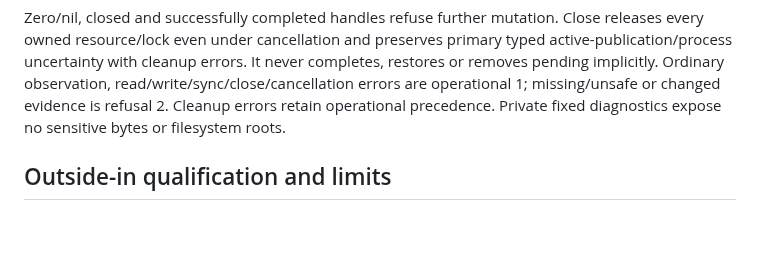
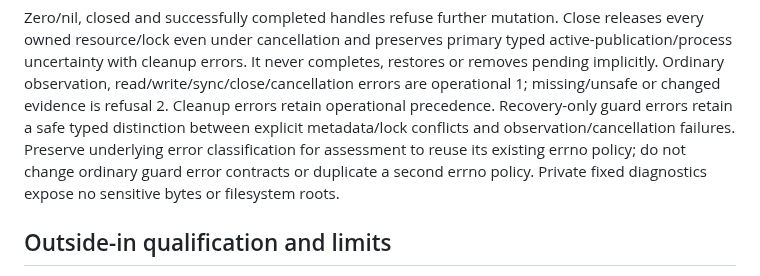
Before and after one commit to anoop2811/software-factory-template, a Markdown page: docs/adr/0096-interrupted-publication-recovery.md, the part around the change. Drawn GitHub-style; blank space fills up the shorter version.

Commit message:
docs(runtime): retain recovery guard error classification
Decision 95: reuse assessment errno policy through a safe typed recovery-only boundary.

```diff
--- a/docs/adr/0096-interrupted-publication-recovery.md
+++ b/docs/adr/0096-interrupted-publication-recovery.md
@@ -205,6 +205,10 @@ primary typed active-publication/process uncertainty with cleanup errors. It
 never completes, restores or removes pending implicitly. Ordinary observation,
 read/write/sync/close/cancellation errors are operational 1; missing/unsafe or
 changed evidence is refusal 2. Cleanup errors retain operational precedence.
+Recovery-only guard errors retain a safe typed distinction between explicit
+metadata/lock conflicts and observation/cancellation failures. Preserve underlying
+error classification for assessment to reuse its existing errno policy; do not
+change ordinary guard error contracts or duplicate a second errno policy.
 Private fixed diagnostics expose no sensitive bytes or filesystem roots.
 
 ## Outside-in qualification and limits
```
